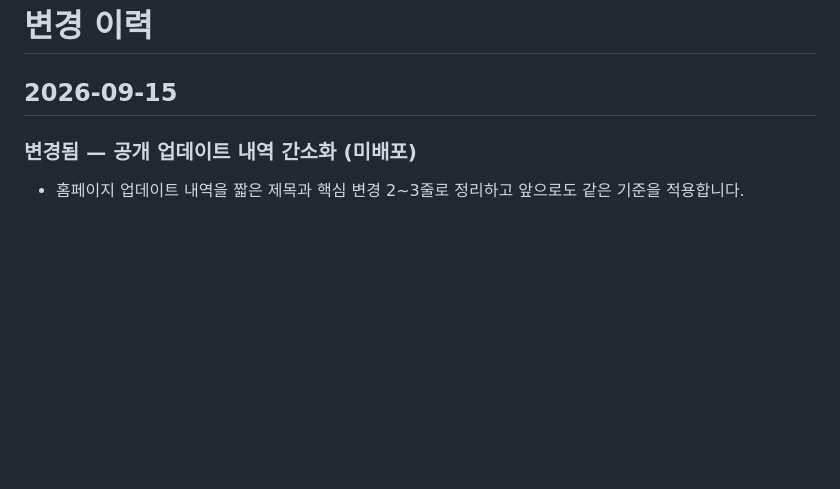
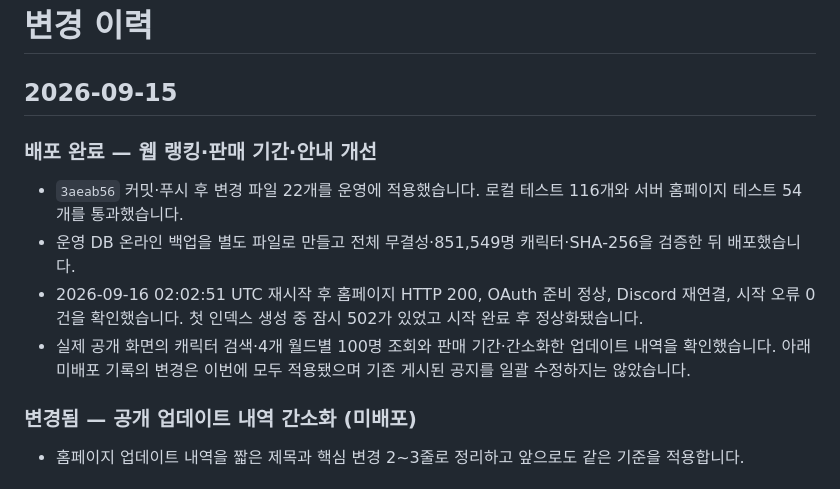
Before and after one commit to birthday406/maplestory-discord-bot, a Markdown page: CHANGELOG.md, the part around the change. Drawn GitHub-style; blank space fills up the shorter version.

Commit message:
웹 랭킹 배포와 운영 검증 기록

```diff
--- a/CHANGELOG.md
+++ b/CHANGELOG.md
@@ -1,6 +1,12 @@
 # 변경 이력
 
 ## 2026-09-15
+
+### 배포 완료 — 웹 랭킹·판매 기간·안내 개선
+- `3aeab56` 커밋·푸시 후 변경 파일 22개를 운영에 적용했습니다. 로컬 테스트 116개와 서버 홈페이지 테스트 54개를 통과했습니다.
+- 운영 DB 온라인 백업을 별도 파일로 만들고 전체 무결성·851,549명 캐릭터·SHA-256을 검증한 뒤 배포했습니다.
+- 2026-09-16 02:02:51 UTC 재시작 후 홈페이지 HTTP 200, OAuth 준비 정상, Discord 재연결, 시작 오류 0건을 확인했습니다. 첫 인덱스 생성 중 잠시 502가 있었고 시작 완료 후 정상화됐습니다.
+- 실제 공개 화면의 캐릭터 검색·4개 월드별 100명 조회와 판매 기간·간소화한 업데이트 내역을 확인했습니다. 아래 미배포 기록의 변경은 이번에 모두 적용됐으며 기존 게시된 공지를 일괄 수정하지는 않았습니다.
 
 ### 변경됨 — 공개 업데이트 내역 간소화 (미배포)
 - 홈페이지 업데이트 내역을 짧은 제목과 핵심 변경 2~3줄로 정리하고 앞으로도 같은 기준을 적용합니다.
```
Also changed, not shown: website/README.md (+2 -0 lines).
